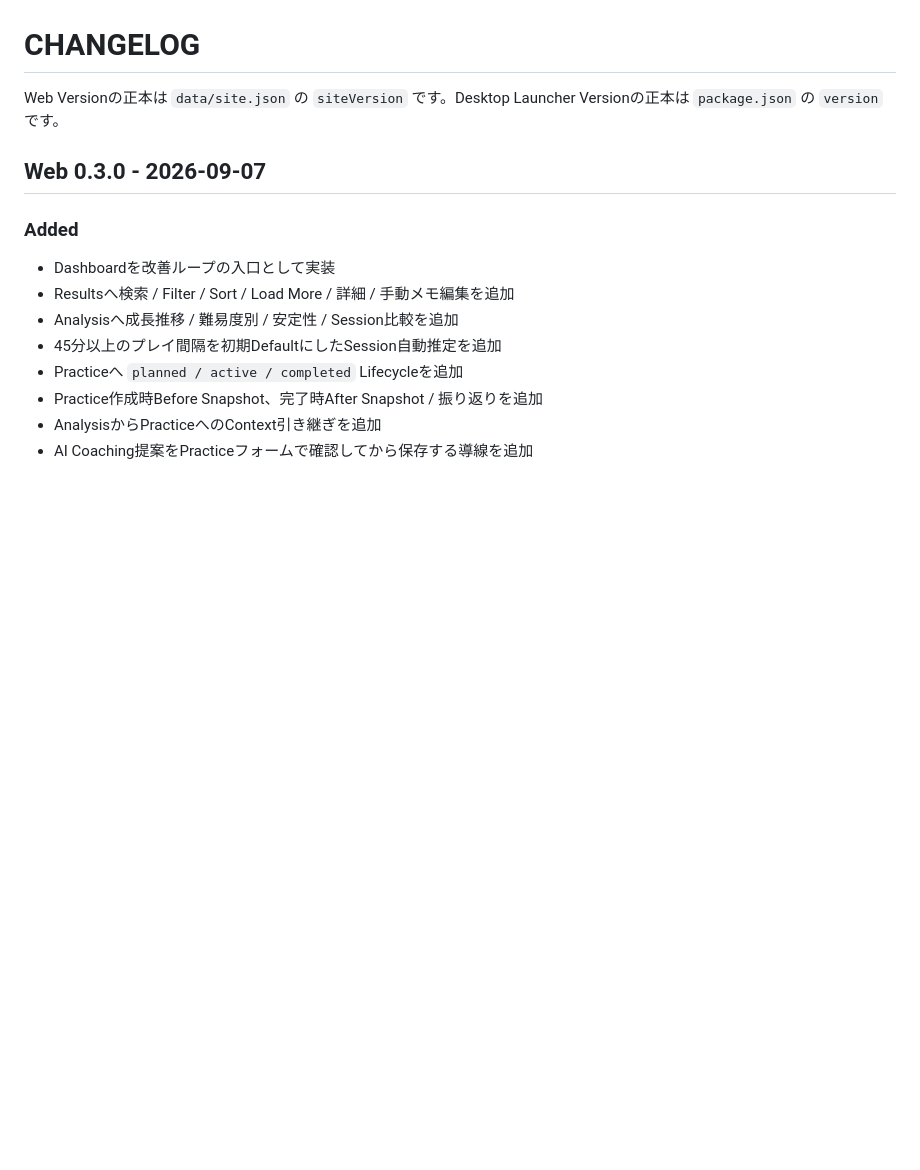
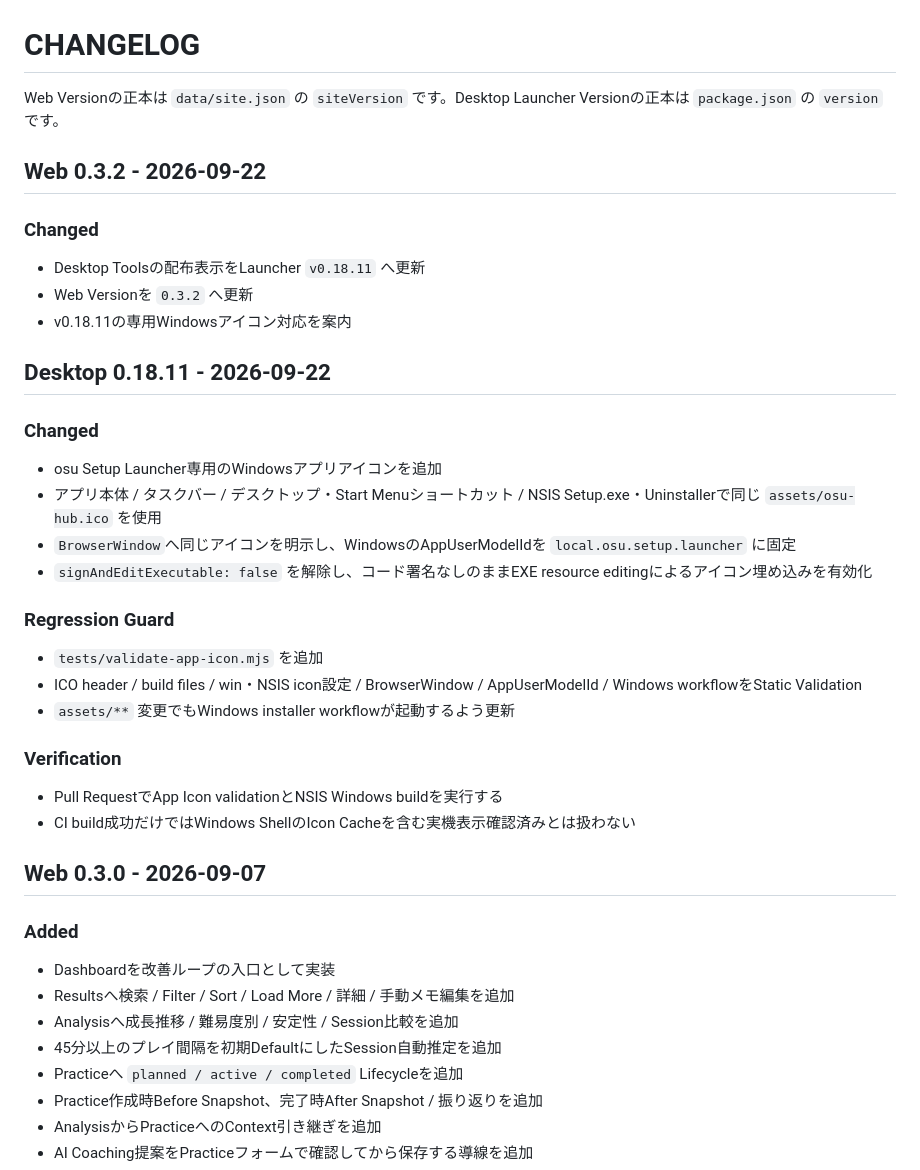
Before and after one commit to EliteMay/osu-hub, a Markdown page: CHANGELOG.md, the part around the change. Rendered like a GitHub page; blank space fills up the shorter version.

Commit message:
0.18.11のアイコン変更を文書へ反映

```diff
--- a/CHANGELOG.md
+++ b/CHANGELOG.md
@@ -1,6 +1,34 @@
 # CHANGELOG
 
 Web Versionの正本は `data/site.json` の `siteVersion` です。Desktop Launcher Versionの正本は `package.json` の `version` です。
+
+## Web 0.3.2 - 2026-09-22
+
+### Changed
+
+- Desktop Toolsの配布表示をLauncher `v0.18.11` へ更新
+- Web Versionを `0.3.2` へ更新
+- v0.18.11の専用Windowsアイコン対応を案内
+
+## Desktop 0.18.11 - 2026-09-22
+
+### Changed
+
+- osu Setup Launcher専用のWindowsアプリアイコンを追加
+- アプリ本体 / タスクバー / デスクトップ・Start Menuショートカット / NSIS Setup.exe・Uninstallerで同じ `assets/osu-hub.ico` を使用
+- `BrowserWindow`へ同じアイコンを明示し、WindowsのAppUserModelIdを `local.osu.setup.launcher` に固定
+- `signAndEditExecutable: false` を解除し、コード署名なしのままEXE resource editingによるアイコン埋め込みを有効化
+
+### Regression Guard
+
+- `tests/validate-app-icon.mjs` を追加
+- ICO header / build files / win・NSIS icon設定 / BrowserWindow / AppUserModelId / Windows workflowをStatic Validation
+- `assets/**` 変更でもWindows installer workflowが起動するよう更新
+
+### Verification
+
+- Pull RequestでApp Icon validationとNSIS Windows buildを実行する
+- CI build成功だけではWindows ShellのIcon Cacheを含む実機表示確認済みとは扱わない
 
 ## Web 0.3.0 - 2026-09-07
 
```
